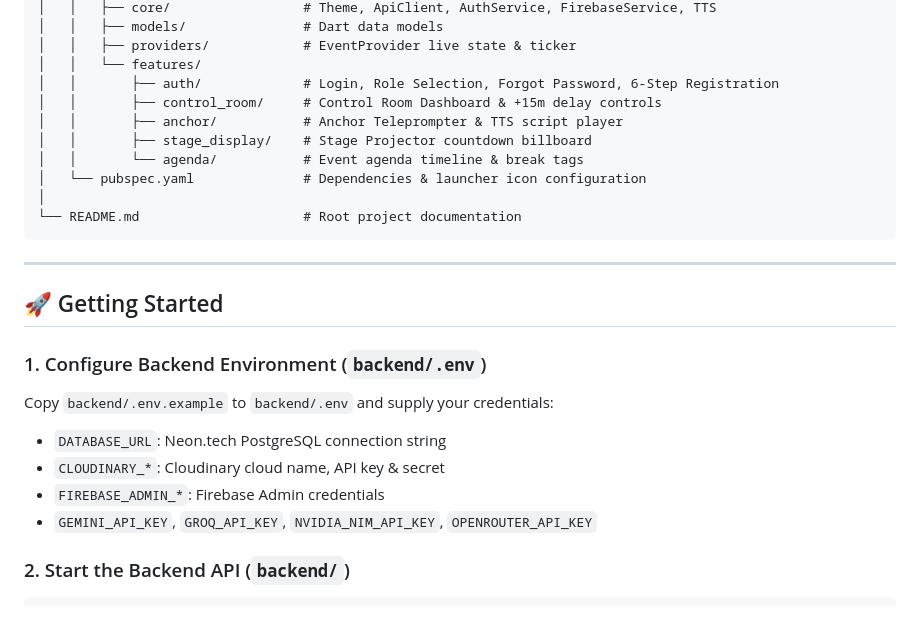
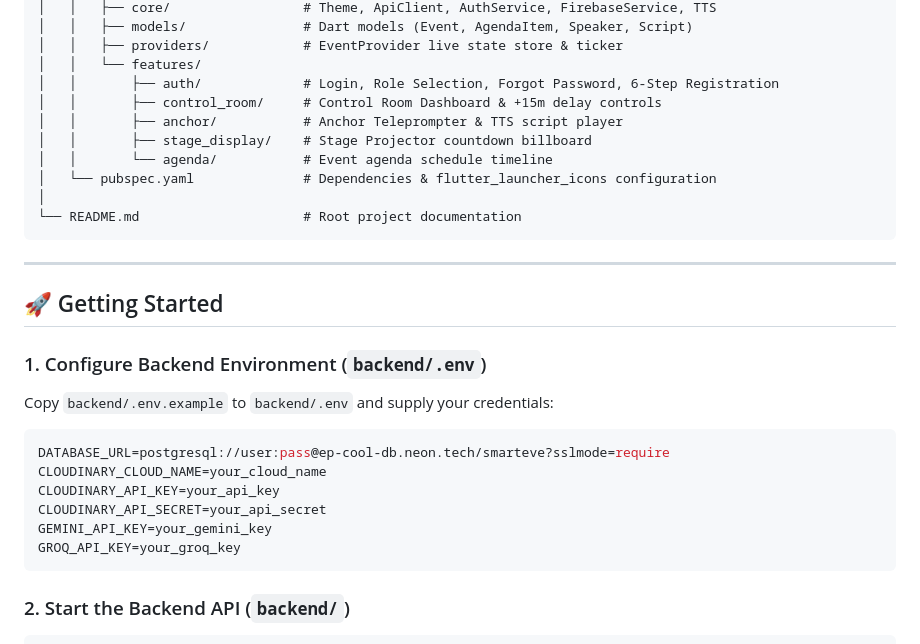
Before and after one commit to jogiyabhautik-work/SmartEve, a Markdown page: README.md, the part around one of its changes. Drawn GitHub-style; blank space fills up the shorter version.

````diff
--- a/README.md
+++ b/README.md
@@ -87,13 +123,13 @@ SmartEve/
 │   │   ├── core/                 # Theme, ApiClient, AuthService, FirebaseService, TTS
-│   │   ├── models/               # Dart data models
-│   │   ├── providers/            # EventProvider live state & ticker
+│   │   ├── models/               # Dart models (Event, AgendaItem, Speaker, Script)
+│   │   ├── providers/            # EventProvider live state store & ticker
 │   │   └── features/
 │   │       ├── auth/             # Login, Role Selection, Forgot Password, 6-Step Registration
 │   │       ├── control_room/     # Control Room Dashboard & +15m delay controls
 │   │       ├── anchor/           # Anchor Teleprompter & TTS script player
 │   │       ├── stage_display/    # Stage Projector countdown billboard
-│   │       └── agenda/           # Event agenda timeline & break tags
-│   └── pubspec.yaml              # Dependencies & launcher icon configuration
+│   │       └── agenda/           # Event agenda schedule timeline
+│   └── pubspec.yaml              # Dependencies & flutter_launcher_icons configuration
 │
 └── README.md                     # Root project documentation
 ```
@@ -104,10 +140,14 @@ SmartEve/
 
 ### 1. Configure Backend Environment (`backend/.env`)
 Copy `backend/.env.example` to `backend/.env` and supply your credentials:
-- `DATABASE_URL`: Neon.tech PostgreSQL connection string
-- `CLOUDINARY_*`: Cloudinary cloud name, API key & secret
-- `FIREBASE_ADMIN_*`: Firebase Admin credentials
-- `GEMINI_API_KEY`, `GROQ_API_KEY`, `NVIDIA_NIM_API_KEY`, `OPENROUTER_API_KEY`
+```bash
+DATABASE_URL=postgresql://user:pass@ep-cool-db.neon.tech/smarteve?sslmode=require
+CLOUDINARY_CLOUD_NAME=your_cloud_name
+CLOUDINARY_API_KEY=your_api_key
+CLOUDINARY_API_SECRET=your_api_secret
+GEMINI_API_KEY=your_gemini_key
+GROQ_API_KEY=your_groq_key
+```
 
 ### 2. Start the Backend API (`backend/`)
 ```bash
````
Also changed, not shown: other parts of README.md (+88 -52 lines).
